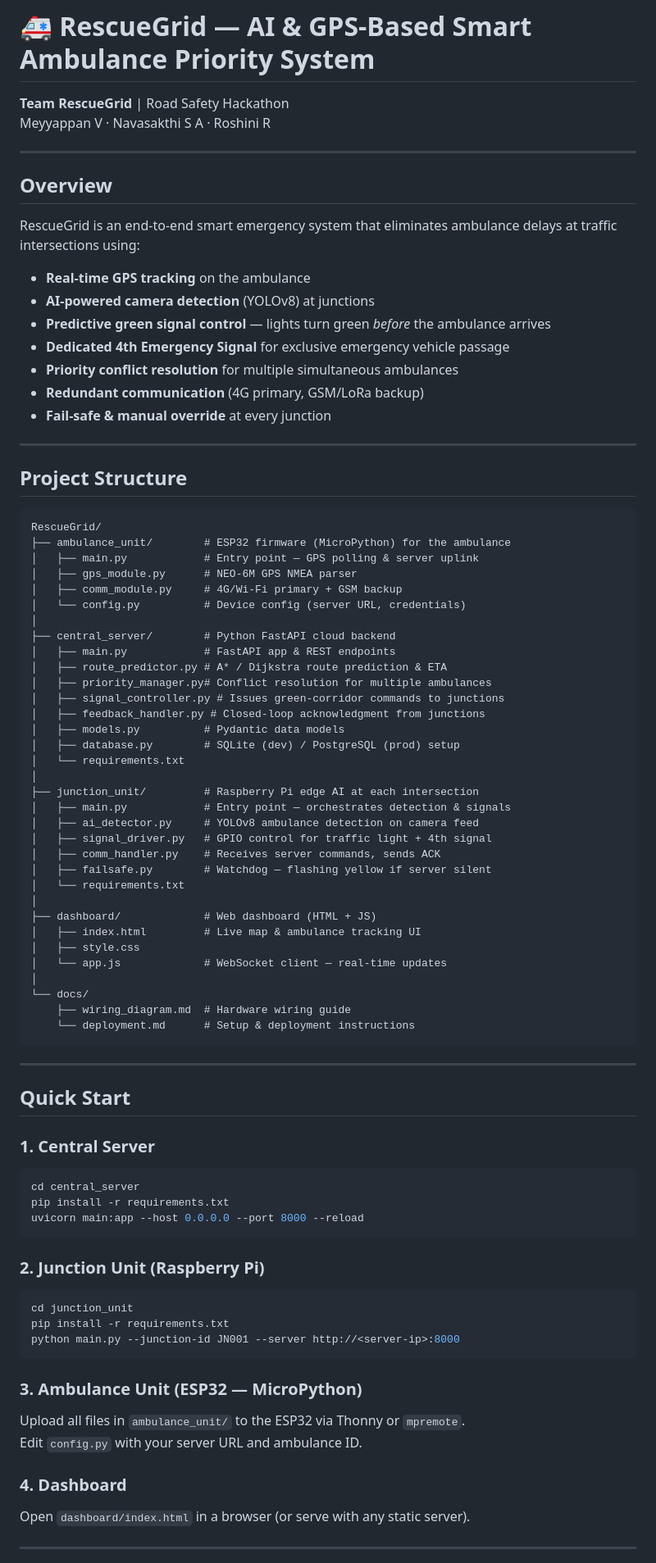
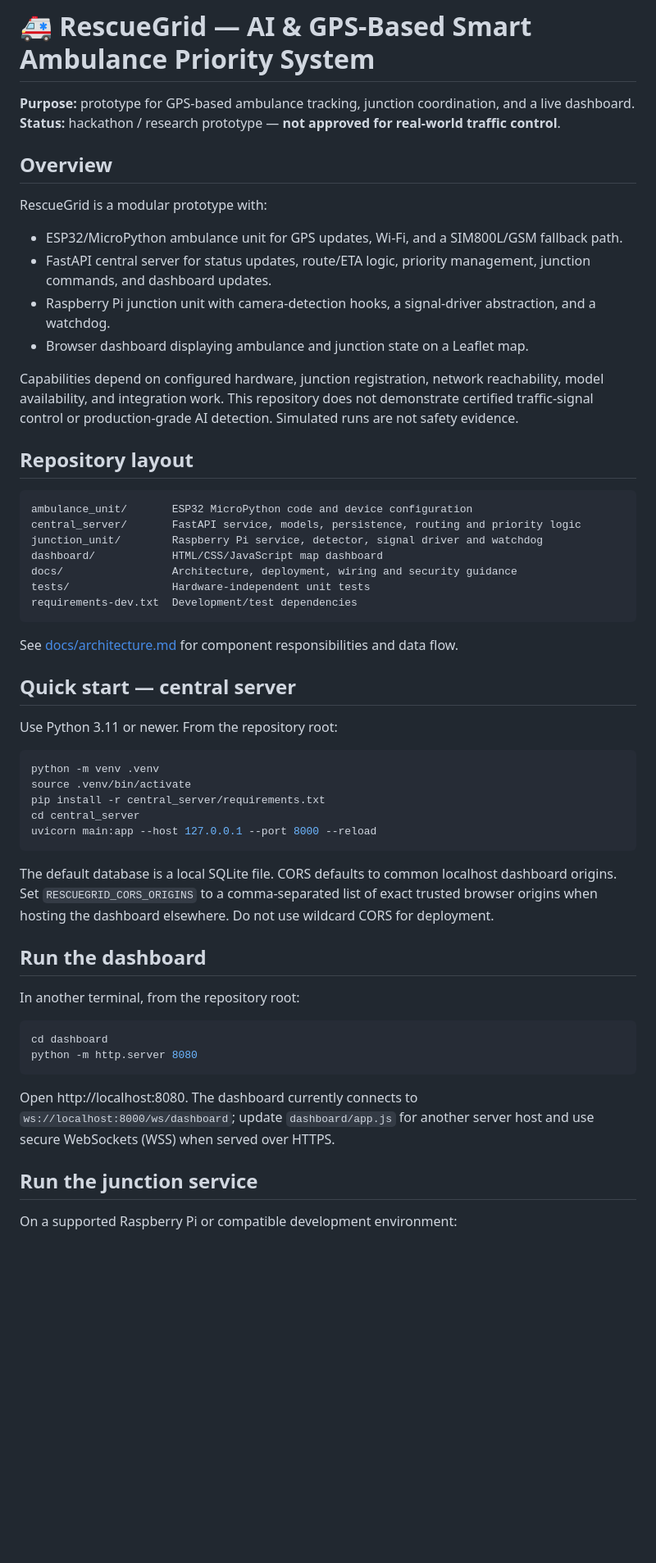
Before and after one commit to meyyappan0255/RescueGrid, a Markdown page: README.md, the part around one of its changes. Shown at 82% size. GitHub-like rendering; blank space fills up the shorter version.

Commit message:
Improve README and disclose prototype limitations

````diff
--- a/README.md
+++ b/README.md
@@ -1,85 +1,58 @@
 # 🚑 RescueGrid — AI & GPS-Based Smart Ambulance Priority System
 
-**Team RescueGrid** | Road Safety Hackathon
-Meyyappan V · Navasakthi S A · Roshini R
-
----
+**Purpose:** prototype for GPS-based ambulance tracking, junction coordination, and a live dashboard.
+**Status:** hackathon / research prototype — **not approved for real-world traffic control**.
 
 ## Overview
 
-RescueGrid is an end-to-end smart emergency system that eliminates ambulance delays at traffic intersections using:
-- **Real-time GPS tracking** on the ambulance
-- **AI-powered camera detection** (YOLOv8) at junctions
-- **Predictive green signal control** — lights turn green *before* the ambulance arrives
-- **Dedicated 4th Emergency Signal** for exclusive emergency vehicle passage
-- **Priority conflict resolution** for multiple simultaneous ambulances
-- **Redundant communication** (4G primary, GSM/LoRa backup)
-- **Fail-safe & manual override** at every junction
+RescueGrid is a modular prototype with:
+- ESP32/MicroPython ambulance unit for GPS updates, Wi-Fi, and a SIM800L/GSM fallback path.
+- FastAPI central server for status updates, route/ETA logic, priority management, junction commands, and dashboard updates.
+- Raspberry Pi junction unit with camera-detection hooks, a signal-driver abstraction, and a watchdog.
+- Browser dashboard displaying ambulance and junction state on a Leaflet map.
 
----
+Capabilities depend on configured hardware, junction registration, network reachability, model availability, and integration work. This repository does not demonstrate certified traffic-signal control or production-grade AI detection. Simulated runs are not safety evidence.
 
-## Project Structure
+## Repository layout
 
-```
-RescueGrid/
-├── ambulance_unit/        # ESP32 firmware (MicroPython) for the ambulance
-│   ├── main.py            # Entry point — GPS polling & server uplink
-│   ├── gps_module.py      # NEO-6M GPS NMEA parser
-│   ├── comm_module.py     # 4G/Wi-Fi primary + GSM backup
-│   └── config.py          # Device config (server URL, credentials)
-│
-├── central_server/        # Python FastAPI cloud backend
-│   ├── main.py            # FastAPI app & REST endpoints
-│   ├── route_predictor.py # A* / Dijkstra route prediction & ETA
-│   ├── priority_manager.py# Conflict resolution for multiple ambulances
-│   ├── signal_controller.py # Issues green-corridor commands to junctions
-│   ├── feedback_handler.py # Closed-loop acknowledgment from junctions
-│   ├── models.py          # Pydantic data models
-│   ├── database.py        # SQLite (dev) / PostgreSQL (prod) setup
-│   └── requirements.txt
-│
-├── junction_unit/         # Raspberry Pi edge AI at each intersection
-│   ├── main.py            # Entry point — orchestrates detection & signals
-│   ├── ai_detector.py     # YOLOv8 ambulance detection on camera feed
-│   ├── signal_driver.py   # GPIO control for traffic light + 4th signal
-│   ├── comm_handler.py    # Receives server commands, sends ACK
-│   ├── failsafe.py        # Watchdog — flashing yellow if server silent
-│   └── requirements.txt
-│
-├── dashboard/             # Web dashboard (HTML + JS)
-│   ├── index.html         # Live map & ambulance tracking UI
-│   ├── style.css
-│   └── app.js             # WebSocket client — real-time updates
-│
-└── docs/
-    ├── wiring_diagram.md  # Hardware wiring guide
-    └── deployment.md      # Setup & deployment instructions
+```text
+ambulance_unit/       ESP32 MicroPython code and device configuration
+central_server/       FastAPI service, models, persistence, routing and priority logic
+junction_unit/        Raspberry Pi service, detector, signal driver and watchdog
+dashboard/            HTML/CSS/JavaScript map dashboard
+docs/                 Architecture, deployment, wiring and security guidance
+tests/                Hardware-independent unit tests
+requirements-dev.txt  Development/test dependencies
 ```
 
----
+See [docs/architecture.md](docs/architecture.md) for component responsibilities and data flow.
 
-## Quick Start
+## Quick start — central server
 
-### 1. Central Server
+Use Python 3.11 or newer. From the repository root:
+
 ```bash
+python -m venv .venv
+source .venv/bin/activate
+pip install -r central_server/requirements.txt
 cd central_server
-pip install -r requirements.txt
-uvicorn main:app --host 0.0.0.0 --port 8000 --reload
+uvicorn main:app --host 127.0.0.1 --port 8000 --reload
 ```
 
-### 2. Junction Unit (Raspberry Pi)
+The default database is a local SQLite file. CORS defaults to common localhost dashboard origins. Set `RESCUEGRID_CORS_ORIGINS` to a comma-separated list of exact trusted browser origins when hosting the dashboard elsewhere. Do not use wildcard CORS for deployment.
+
+## Run the dashboard
+
+In another terminal, from the repository root:
+
 ```bash
-cd junction_unit
-pip install -r requirements.txt
-python main.py --junction-id JN001 --server http://<server-ip>:8000
+cd dashboard
+python -m http.server 8080
 ```
 
-### 3. Ambulance Unit (ESP32 — MicroPython)
-Upload all files in `ambulance_unit/` to the ESP32 via Thonny or `mpremote`.
-Edit `config.py` with your server URL and ambulance ID.
+Open http://localhost:8080. The dashboard currently connects to `ws://localhost:8000/ws/dashboard`; update `dashboard/app.js` for another server host and use secure WebSockets (WSS) when served over HTTPS.
 
-### 4. Dashboard
-Open `dashboard/index.html` in a browser (or serve with any static server).
+## Run the junction service
 
----
+On a supported Raspberry Pi or compatible development environment:
 
````
Also changed, not shown: other parts of README.md (+51 -21 lines).
